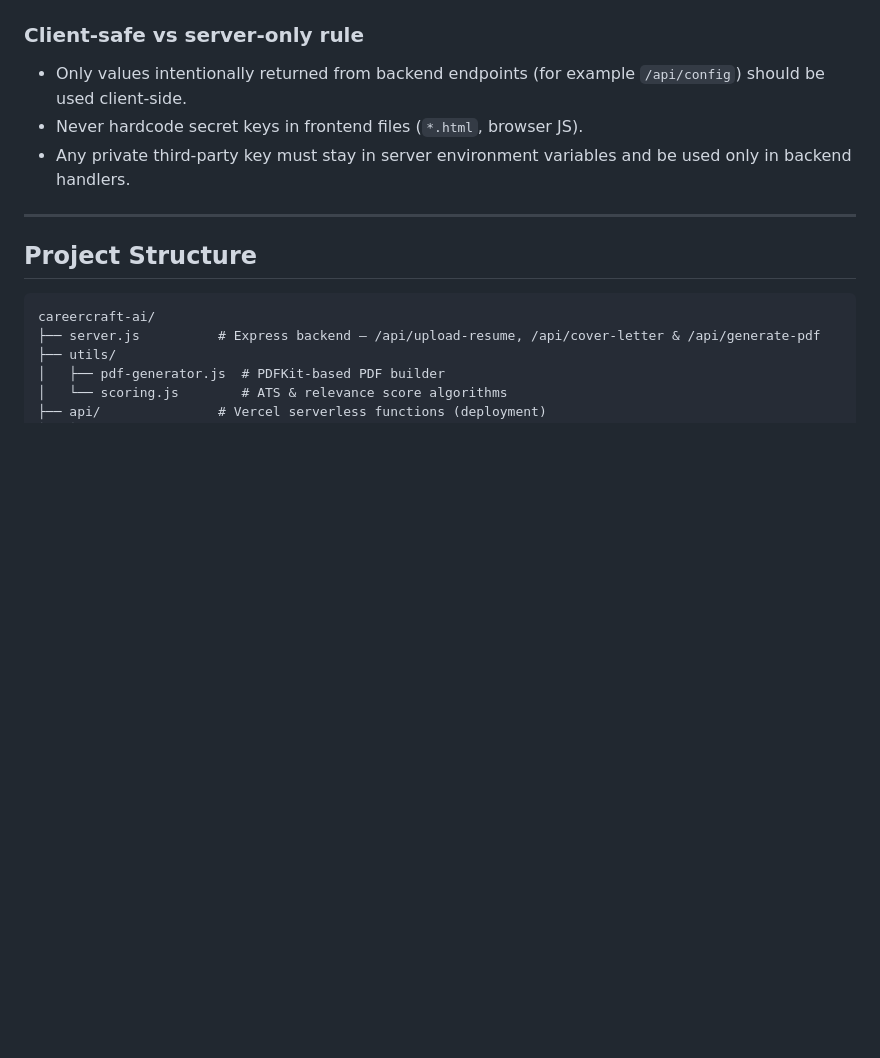
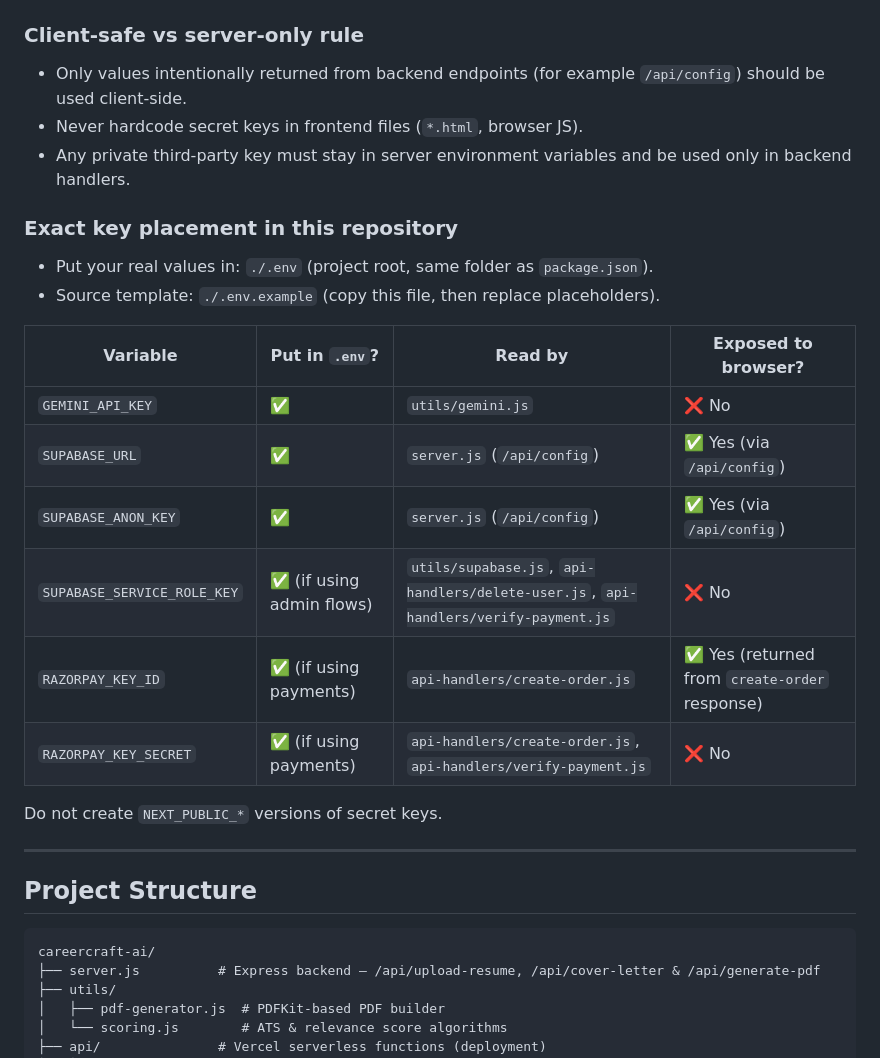
Before and after one commit to sauravjoshi127-ops/careercraft-ai, a Markdown page: README.md, the part around the change. Drawn GitHub-style; blank space fills up the shorter version.

Commit message:
Apply remaining changes

```diff
--- a/README.md
+++ b/README.md
@@ -49,6 +49,21 @@ cp .env.example .env
 - Only values intentionally returned from backend endpoints (for example `/api/config`) should be used client-side.
 - Never hardcode secret keys in frontend files (`*.html`, browser JS).
 - Any private third-party key must stay in server environment variables and be used only in backend handlers.
+
+### Exact key placement in this repository
+- Put your real values in: `./.env` (project root, same folder as `package.json`).
+- Source template: `./.env.example` (copy this file, then replace placeholders).
+
+| Variable | Put in `.env`? | Read by | Exposed to browser? |
+|---|---|---|---|
+| `GEMINI_API_KEY` | ✅ | `utils/gemini.js` | ❌ No |
+| `SUPABASE_URL` | ✅ | `server.js` (`/api/config`) | ✅ Yes (via `/api/config`) |
+| `SUPABASE_ANON_KEY` | ✅ | `server.js` (`/api/config`) | ✅ Yes (via `/api/config`) |
+| `SUPABASE_SERVICE_ROLE_KEY` | ✅ (if using admin flows) | `utils/supabase.js`, `api-handlers/delete-user.js`, `api-handlers/verify-payment.js` | ❌ No |
+| `RAZORPAY_KEY_ID` | ✅ (if using payments) | `api-handlers/create-order.js` | ✅ Yes (returned from `create-order` response) |
+| `RAZORPAY_KEY_SECRET` | ✅ (if using payments) | `api-handlers/create-order.js`, `api-handlers/verify-payment.js` | ❌ No |
+
+Do not create `NEXT_PUBLIC_*` versions of secret keys.
 
 ---
 
```
